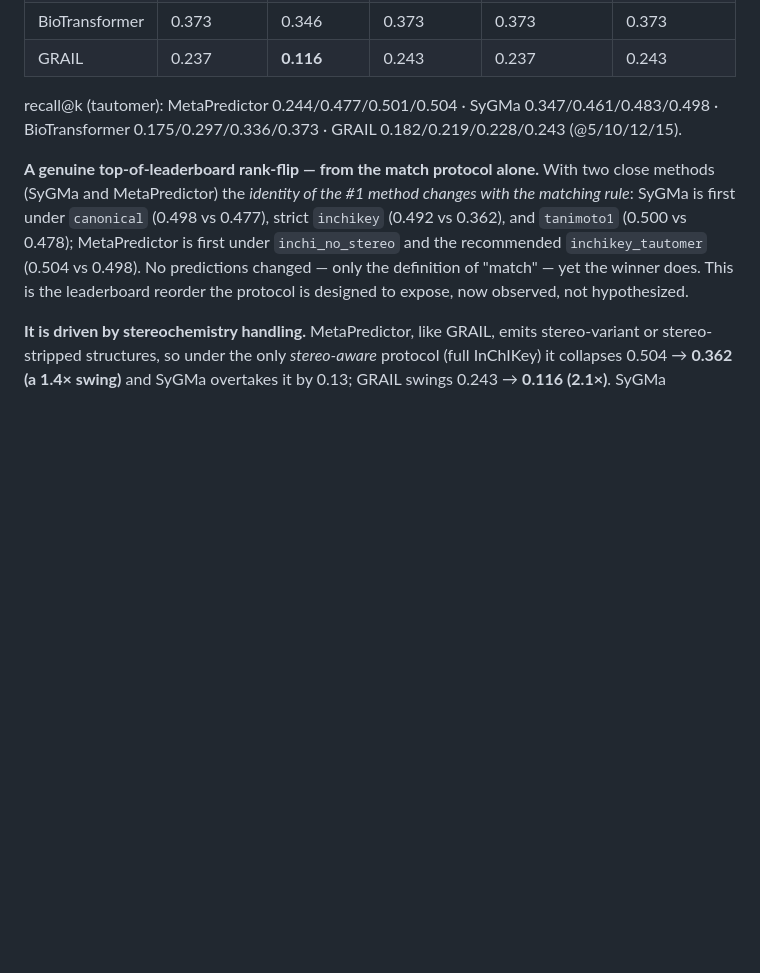
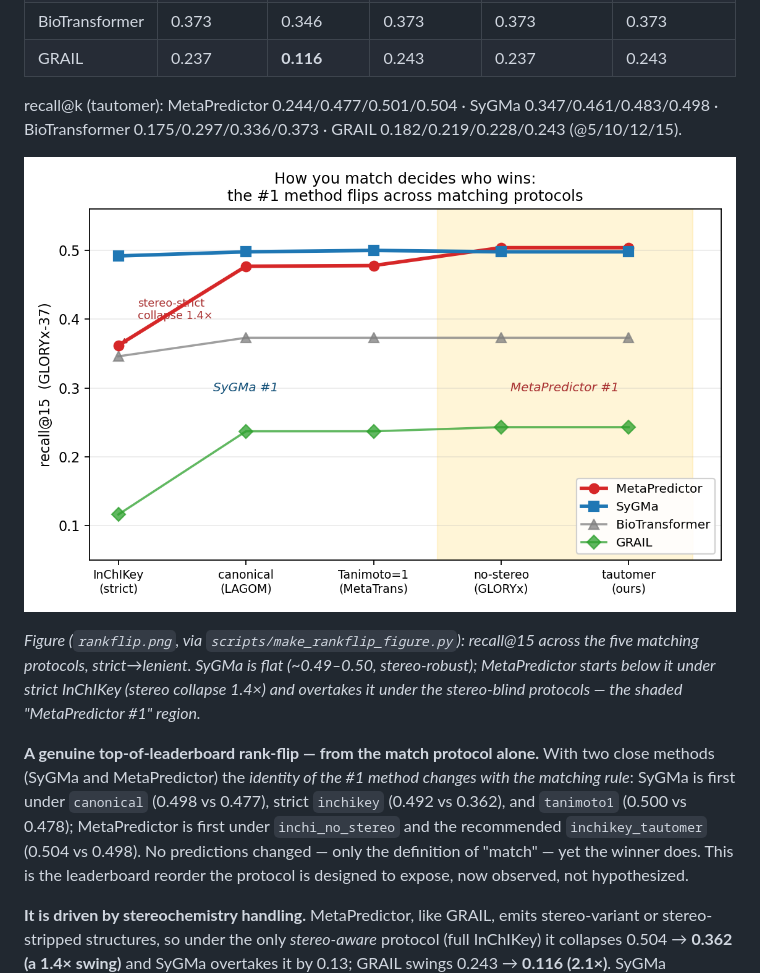
Before and after one commit to doctawho42/GRAIL, a Markdown page: docs/benchmark/gloryx_results.md, the part around the change. GitHub-like rendering; pictures changed too: docs/benchmark/rankflip.png (added); blank space fills up the shorter version.

```diff
--- a/docs/benchmark/gloryx_results.md
+++ b/docs/benchmark/gloryx_results.md
@@ -17,6 +17,13 @@ load). GRAIL = full5000_priors checkpoint at val-selected `prior_strength=8`, to
 
 recall@k (tautomer): MetaPredictor 0.244/0.477/0.501/0.504 · SyGMa 0.347/0.461/0.483/0.498
 · BioTransformer 0.175/0.297/0.336/0.373 · GRAIL 0.182/0.219/0.228/0.243 (@5/10/12/15).
+
+![rank-flip across matching protocols](rankflip.png)
+
+*Figure (`rankflip.png`, via `scripts/make_rankflip_figure.py`): recall@15 across the five
+matching protocols, strict→lenient. SyGMa is flat (~0.49–0.50, stereo-robust); MetaPredictor
+starts below it under strict InChIKey (stereo collapse 1.4×) and overtakes it under the
+stereo-blind protocols — the shaded "MetaPredictor #1" region.*
 
 **A genuine top-of-leaderboard rank-flip — from the match protocol alone.** With two close
 methods (SyGMa and MetaPredictor) the *identity of the #1 method changes with the matching
```
Also changed, not shown: docs/benchmark/paper_draft.md (+2 -2 lines), 2 other files.
